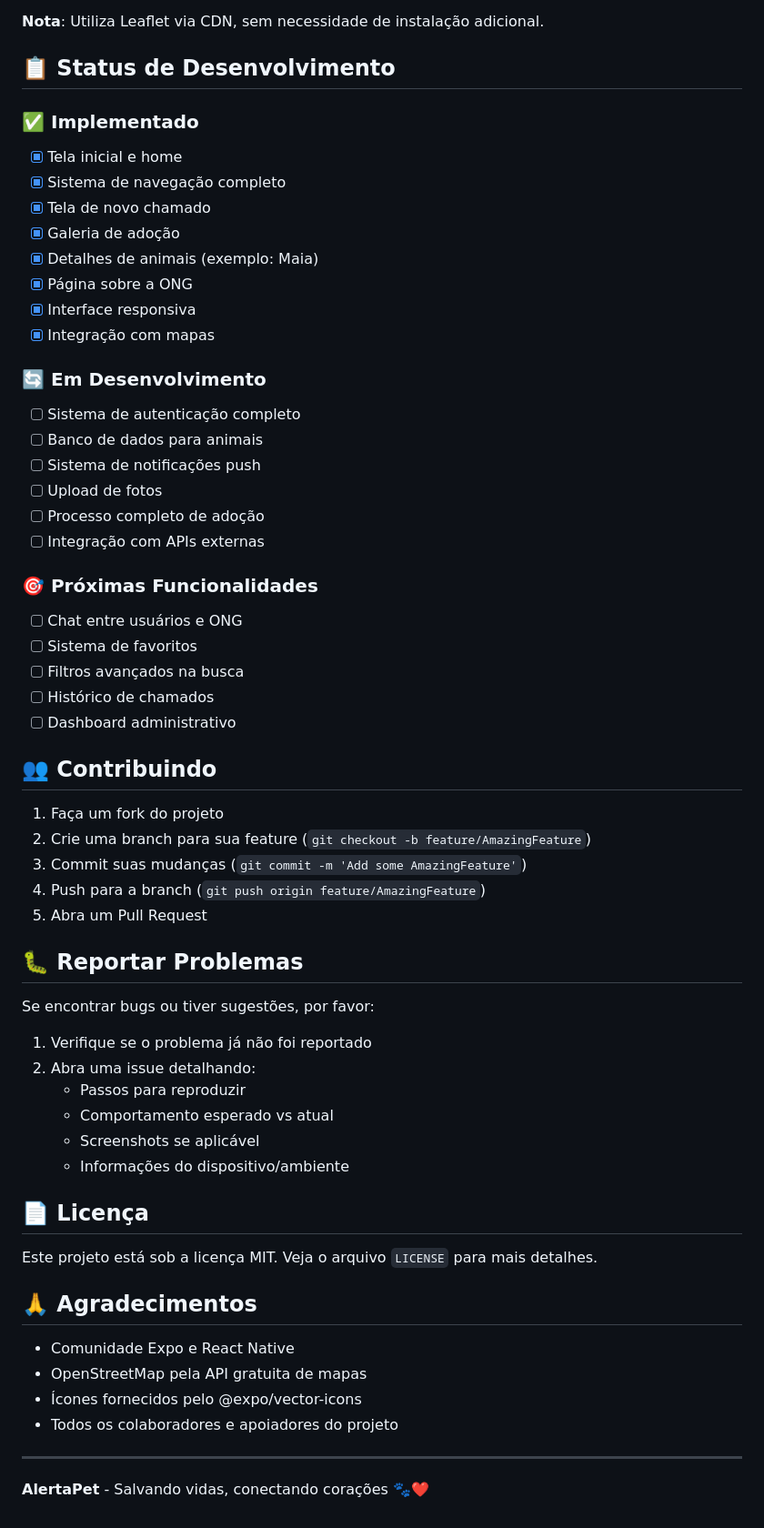
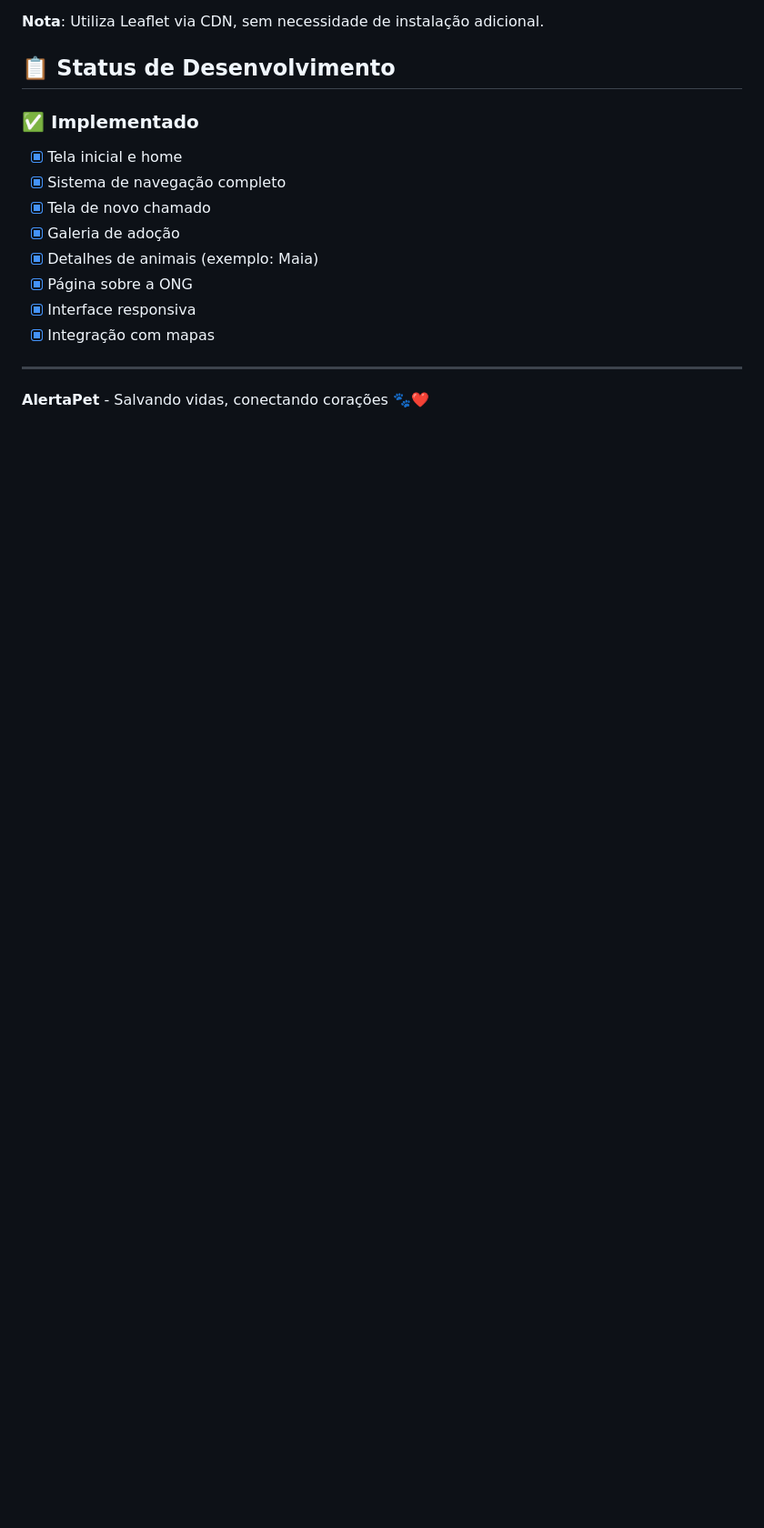
Before and after one commit to pedro-vicino/AlertaPet, a Markdown page: README.md, the part around the change printed below. Shown: that part at 91% size. GitHub-like rendering; blank space fills up the shorter version.

```diff
--- a/README.md
+++ b/README.md
@@ -163,50 +151,6 @@ O aplicativo inclui um mapa interativo com:
 - [x] Interface responsiva
 - [x] Integração com mapas
 
-### 🔄 Em Desenvolvimento
-- [ ] Sistema de autenticação completo
-- [ ] Banco de dados para animais
-- [ ] Sistema de notificações push
-- [ ] Upload de fotos
-- [ ] Processo completo de adoção
-- [ ] Integração com APIs externas
-
-### 🎯 Próximas Funcionalidades
-- [ ] Chat entre usuários e ONG
-- [ ] Sistema de favoritos
-- [ ] Filtros avançados na busca
-- [ ] Histórico de chamados
-- [ ] Dashboard administrativo
-
-## 👥 Contribuindo
-
-1. Faça um fork do projeto
-2. Crie uma branch para sua feature (`git checkout -b feature/AmazingFeature`)
-3. Commit suas mudanças (`git commit -m 'Add some AmazingFeature'`)
-4. Push para a branch (`git push origin feature/AmazingFeature`)
-5. Abra um Pull Request
-
-## 🐛 Reportar Problemas
-
-Se encontrar bugs ou tiver sugestões, por favor:
-1. Verifique se o problema já não foi reportado
-2. Abra uma issue detalhando:
-   - Passos para reproduzir
-   - Comportamento esperado vs atual
-   - Screenshots se aplicável
-   - Informações do dispositivo/ambiente
-
-## 📄 Licença
-
-Este projeto está sob a licença MIT. Veja o arquivo `LICENSE` para mais detalhes.
-
-## 🙏 Agradecimentos
-
-- Comunidade Expo e React Native
-- OpenStreetMap pela API gratuita de mapas
-- Ícones fornecidos pelo @expo/vector-icons
-- Todos os colaboradores e apoiadores do projeto
-
 ---
 
 **AlertaPet** - Salvando vidas, conectando corações 🐾❤️
```
Also changed, not shown: other parts of README.md (+0 -12 lines).
